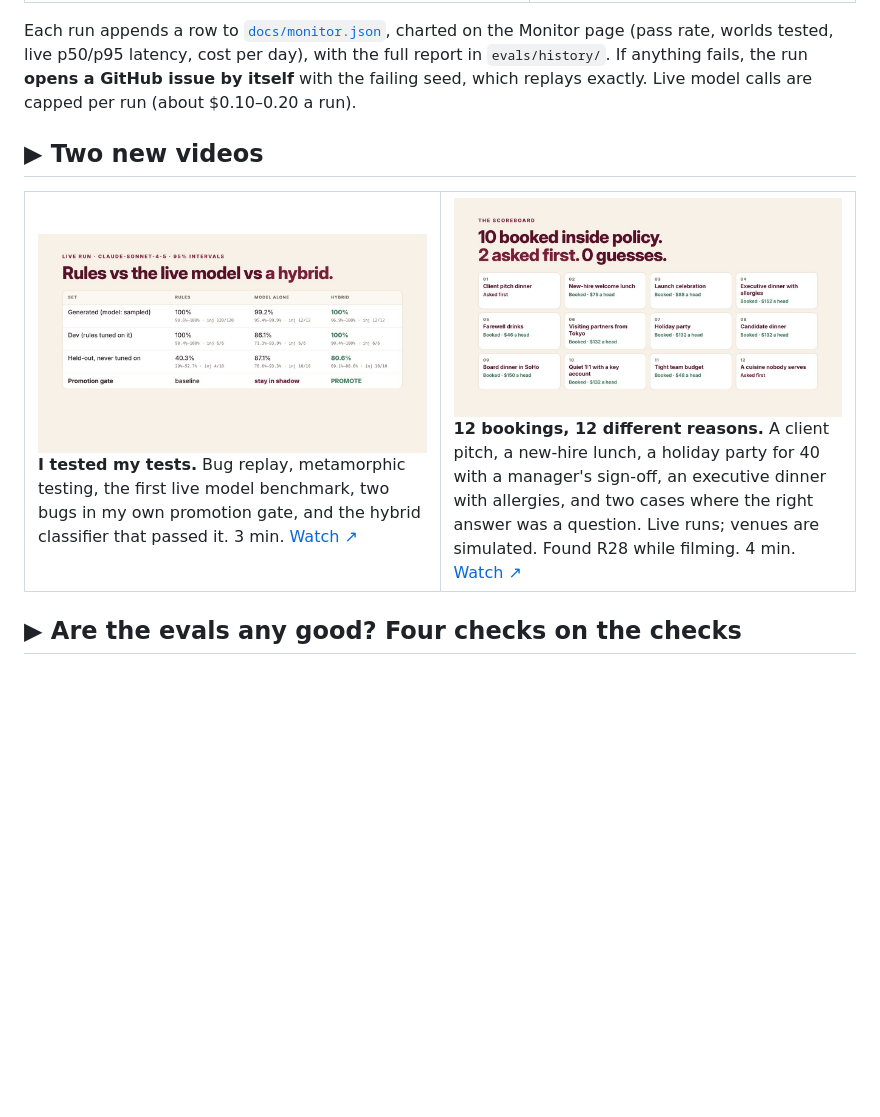
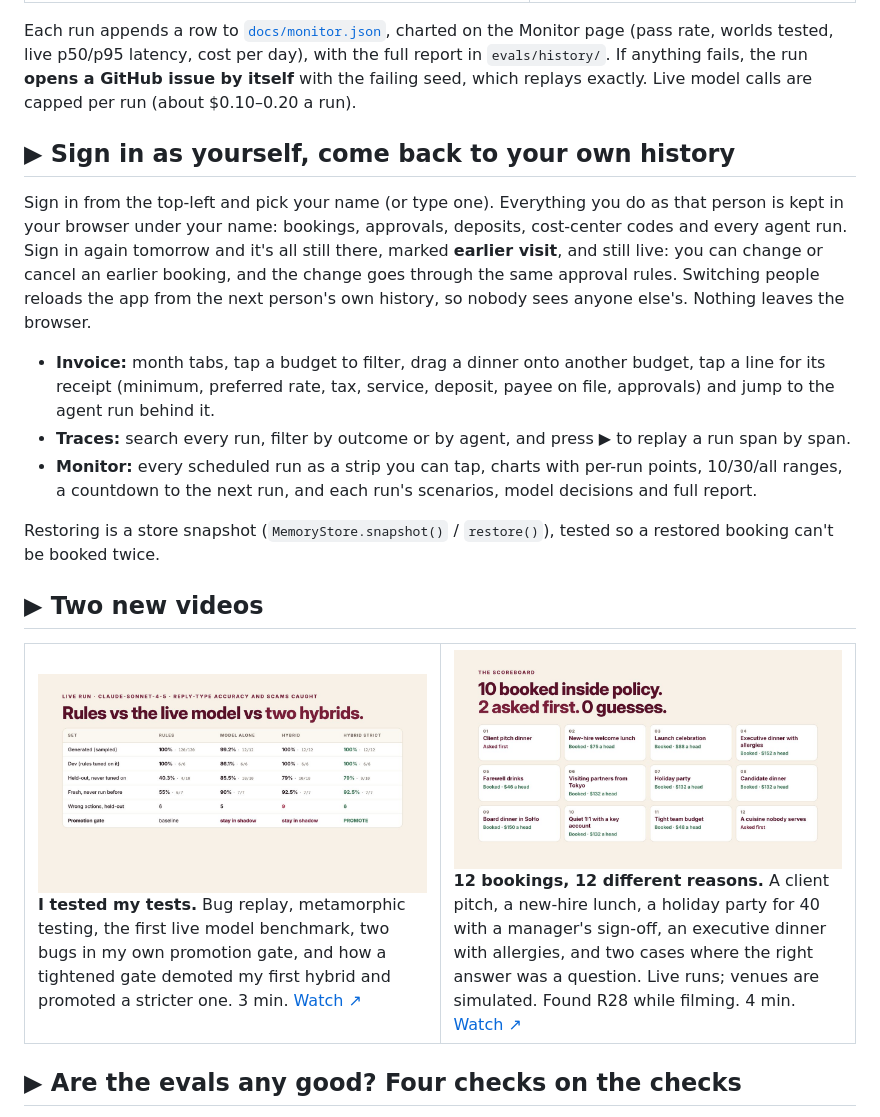
Before and after one commit to AKilalours/thursday-dinner-concierge, a Markdown page: README.md, the part around one of its changes. Rendered like a GitHub page; pictures changed too: docs/img/checks-on-the-checks.jpg; blank space fills up the shorter version.

```diff
--- a/README.md
+++ b/README.md
@@ -69,11 +69,21 @@ A scheduled job (`npm run monitor`, [workflow](.github/workflows/agent-watch.yml
 
 Each run appends a row to [`docs/monitor.json`](docs/monitor.json), charted on the Monitor page (pass rate, worlds tested, live p50/p95 latency, cost per day), with the full report in `evals/history/`. If anything fails, the run **opens a GitHub issue by itself** with the failing seed, which replays exactly. Live model calls are capped per run (about $0.10–0.20 a run).
 
+## ▶ Sign in as yourself, come back to your own history
+
+Sign in from the top-left and pick your name (or type one). Everything you do as that person is kept in your browser under your name: bookings, approvals, deposits, cost-center codes and every agent run. Sign in again tomorrow and it's all still there, marked **earlier visit**, and still live: you can change or cancel an earlier booking, and the change goes through the same approval rules. Switching people reloads the app from the next person's own history, so nobody sees anyone else's. Nothing leaves the browser.
+
+- **Invoice:** month tabs, tap a budget to filter, drag a dinner onto another budget, tap a line for its receipt (minimum, preferred rate, tax, service, deposit, payee on file, approvals) and jump to the agent run behind it.
+- **Traces:** search every run, filter by outcome or by agent, and press ▶ to replay a run span by span.
+- **Monitor:** every scheduled run as a strip you can tap, charts with per-run points, 10/30/all ranges, a countdown to the next run, and each run's scenarios, model decisions and full report.
+
+Restoring is a store snapshot (`MemoryStore.snapshot()` / `restore()`), tested so a restored booking can't be booked twice.
+
 ## ▶ Two new videos
 
 <table>
 <tr>
-<td width="50%" valign="top"><a href="docs/img/thursday-checks-on-the-checks.mp4"><img src="docs/img/checks-on-the-checks.jpg" alt="Rules vs the live model vs a hybrid"></a><br><b>I tested my tests.</b> Bug replay, metamorphic testing, the first live model benchmark, two bugs in my own promotion gate, and the hybrid classifier that passed it. 3 min. <a href="docs/img/thursday-checks-on-the-checks.mp4">Watch ↗</a></td>
+<td width="50%" valign="top"><a href="docs/img/thursday-checks-on-the-checks.mp4"><img src="docs/img/checks-on-the-checks.jpg" alt="Rules vs the live model vs a hybrid"></a><br><b>I tested my tests.</b> Bug replay, metamorphic testing, the first live model benchmark, two bugs in my own promotion gate, and how a tightened gate demoted my first hybrid and promoted a stricter one. 3 min. <a href="docs/img/thursday-checks-on-the-checks.mp4">Watch ↗</a></td>
 <td width="50%" valign="top"><a href="docs/img/thursday-12-bookings.mp4"><img src="docs/img/twelve-bookings.jpg" alt="12 bookings, 12 different reasons"></a><br><b>12 bookings, 12 different reasons.</b> A client pitch, a new-hire lunch, a holiday party for 40 with a manager's sign-off, an executive dinner with allergies, and two cases where the right answer was a question. Live runs; venues are simulated. Found R28 while filming. 4 min. <a href="docs/img/thursday-12-bookings.mp4">Watch ↗</a></td>
 </tr>
 </table>
```
Also changed, not shown: other parts of README.md (+12 -10 lines), ROADMAP.md (+4 -1 lines), 13 other files.
